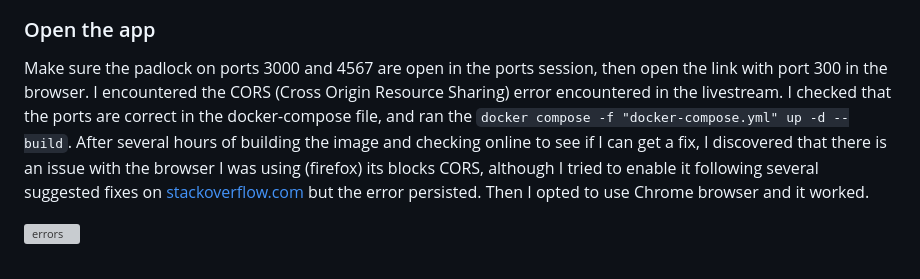
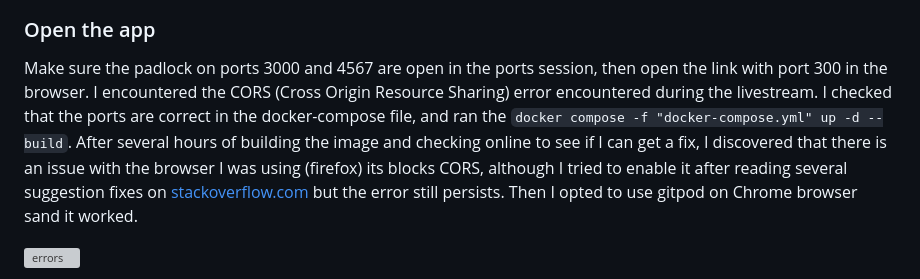
Before and after one commit to lateef-taiwo/Crudddur-app, a Markdown page: journal/week1.md, the part around the change. GitHub-like rendering; grey boxes are pictures that could not be loaded.

Commit message:
modified /journal/week1.md

```diff
--- a/journal/week1.md
+++ b/journal/week1.md
@@ -202,7 +202,7 @@ I Created `docker-compose.yml file` at the root of the project and I pasted the
 
 ### Open the app
 Make sure the padlock on ports 3000 and 4567 are open in the ports session, then open the link with port 300 in the browser.
-I encountered the CORS (Cross Origin Resource Sharing) error encountered in the livestream. I checked that the ports are correct in the docker-compose file, and ran the `docker compose -f "docker-compose.yml" up -d --build`. After several hours of building the image and checking online to see if I can get a fix, I discovered that there is an issue with the browser I was using (firefox) its blocks CORS, although I tried to enable it following several suggested fixes on [stackoverflow.com](https://stackoverflow.com/questions/26980713/solve-cross-origin-resource-sharing-with-flask) but the error persisted. Then I opted to use Chrome browser and it worked.
+I encountered the CORS (Cross Origin Resource Sharing) error encountered during the livestream. I checked that the ports are correct in the docker-compose file, and ran the `docker compose -f "docker-compose.yml" up -d --build`. After several hours of building the image and checking online to see if I can get a fix, I discovered that there is an issue with the browser I was using (firefox) its blocks CORS, although I tried to enable it after reading several suggestion fixes on [stackoverflow.com](https://stackoverflow.com/questions/26980713/solve-cross-origin-resource-sharing-with-flask) but the error still persists. Then I opted to use gitpod on Chrome browser sand it worked.
 
 ![errors](./assets/Week-1/errors.png)
 
```
